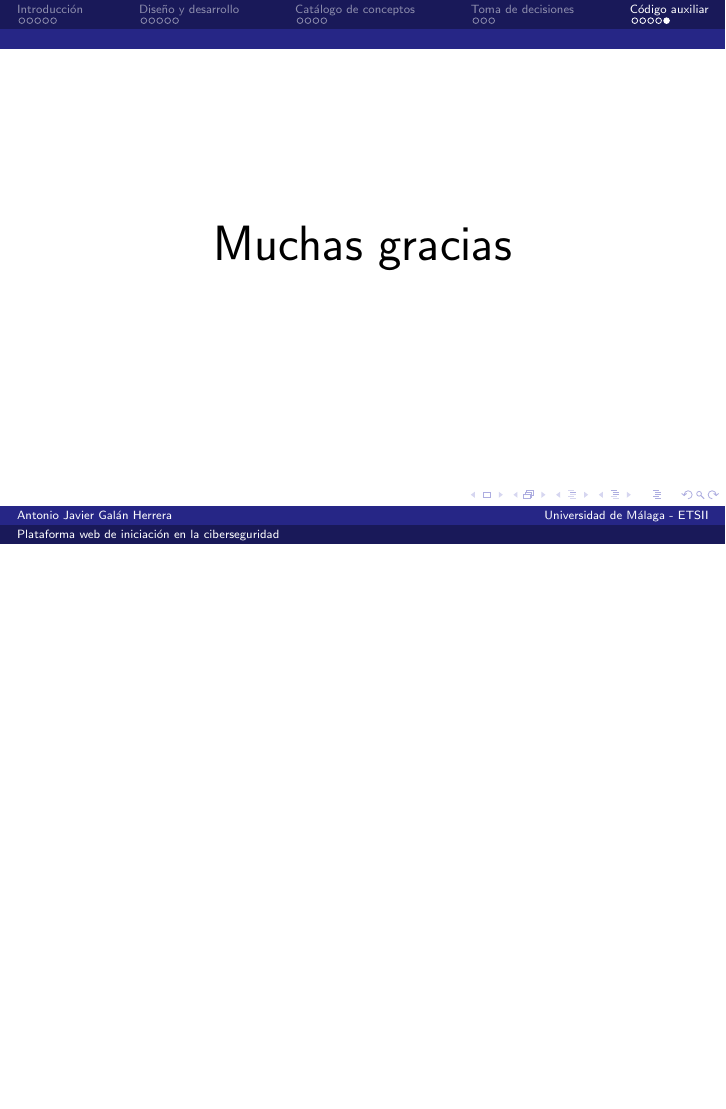
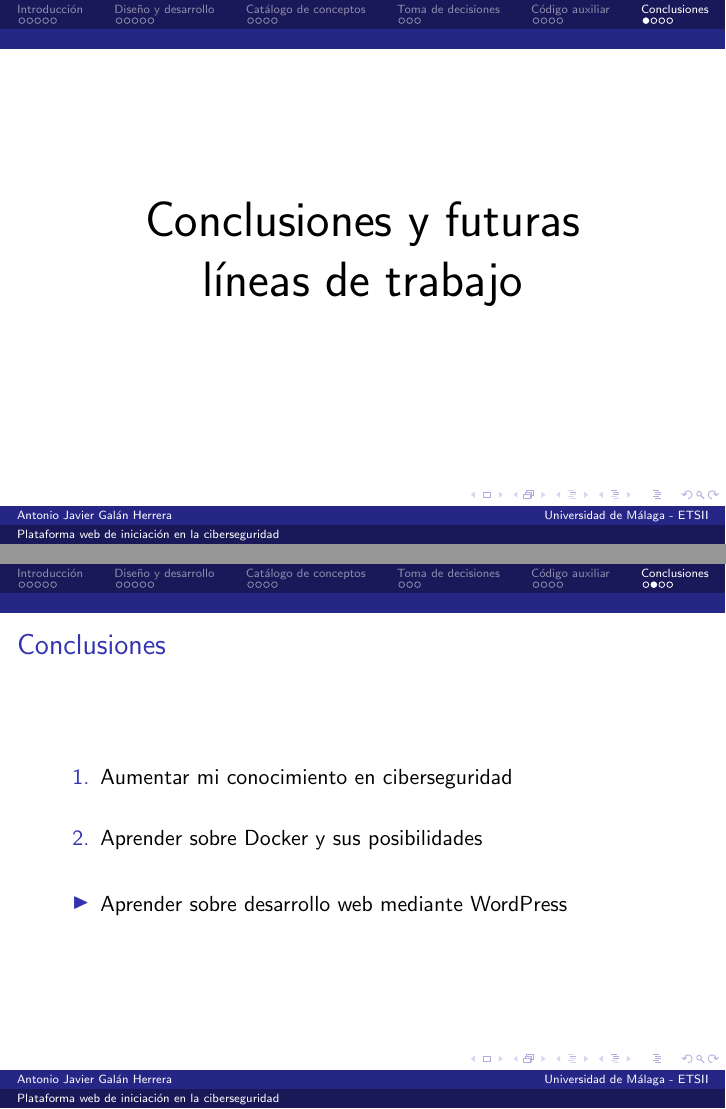
Before and after one commit to 15Galan/tfg_defensa, LaTeX slides (main.tex, which reads slides.tex): page 24 of 24 before the commit and pages 24 and 25 of 27 after it, the two joined at a grey line, the shorter picture padded with empty space. Compiled offline with pdfLaTeX.

Commit message:
feat: conclusiones y líneas futuras añadidas

```diff
--- a/slides.tex
+++ b/slides.tex
@@ -246,3 +246,23 @@
         \end{block}
     \end{frame}
 
+
+\section{Conclusiones}
+
+    \begin{frame}
+        \Huge{\centerline{Conclusiones y futuras}}
+        \Huge{\centerline{líneas de trabajo}}
+    \end{frame}
+
+    \begin{frame}{Conclusiones}
+        \begin{enumerate}
+            \item Aumentar mi conocimiento en ciberseguridad
+            \\~\\
+            \item Aprender sobre Docker y sus posibilidades
+            \\~\\
+        \end{enumerate}
+
+        \begin{itemize}
+            \item Aprender sobre desarrollo web mediante WordPress
+        \end{itemize}
+    \end{frame}
```
Also changed, not shown: slides.tex (15 more changed lines).
